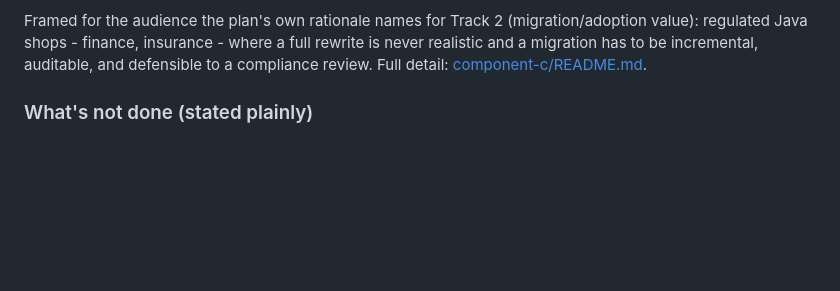
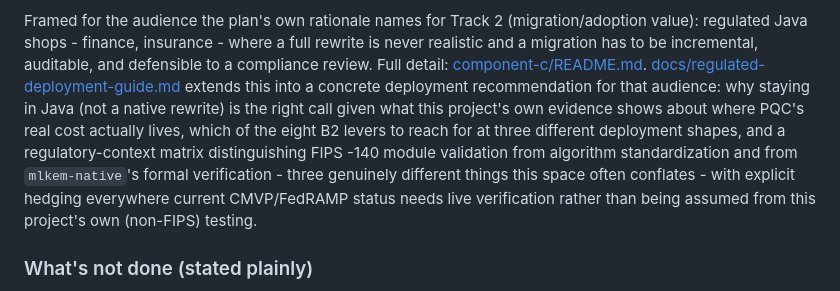
Before and after one commit to yuanhawk/latticejack, a Markdown page: WRITEUP.md, the part around the change. Rendered like a GitHub page; blank space fills up the shorter version.

```diff
--- a/WRITEUP.md
+++ b/WRITEUP.md
@@ -485,6 +485,17 @@ Framed for the audience the plan's own rationale names for Track 2
 where a full rewrite is never realistic and a migration has to be
 incremental, auditable, and defensible to a compliance review. Full
 detail: [component-c/README.md](component-c/README.md).
+[docs/regulated-deployment-guide.md](docs/regulated-deployment-guide.md)
+extends this into a concrete deployment recommendation for that audience:
+why staying in Java (not a native rewrite) is the right call given what
+this project's own evidence shows about where PQC's real cost actually
+lives, which of the eight B2 levers to reach for at three different
+deployment shapes, and a regulatory-context matrix distinguishing FIPS
+-140 module validation from algorithm standardization and from
+`mlkem-native`'s formal verification - three genuinely different things
+this space often conflates - with explicit hedging everywhere current
+CMVP/FedRAMP status needs live verification rather than being assumed
+from this project's own (non-FIPS) testing.
 
 ### What's not done (stated plainly)
 
```
Also changed, not shown: README.md (+1 -0 lines), docs/regulated-deployment-guide.md (added, +135 -0 lines).
